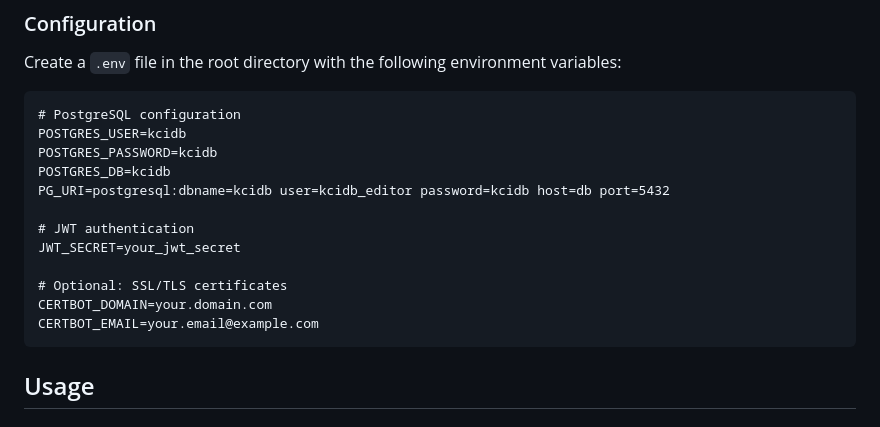
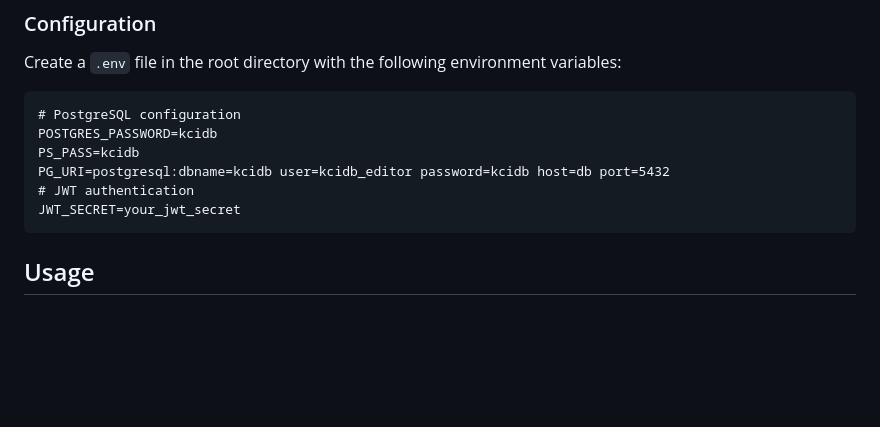
Before and after one commit to kernelci/kcidb-rest, a Markdown page: README.md, the part around the change. Drawn GitHub-style; blank space fills up the shorter version.

Commit message:
(README) Fix .env file variable list, some were redundant
Signed-off-by: Denys Fedoryshchenko <denys.f@collabora.com>

````diff
--- a/README.md
+++ b/README.md
@@ -48,17 +48,11 @@ Create a `.env` file in the root directory with the following environment variab
 
 ```
 # PostgreSQL configuration
-POSTGRES_USER=kcidb
 POSTGRES_PASSWORD=kcidb
-POSTGRES_DB=kcidb
+PS_PASS=kcidb
 PG_URI=postgresql:dbname=kcidb user=kcidb_editor password=kcidb host=db port=5432
-
 # JWT authentication
 JWT_SECRET=your_jwt_secret
-
-# Optional: SSL/TLS certificates
-CERTBOT_DOMAIN=your.domain.com
-CERTBOT_EMAIL=your.email@example.com
 ```
 
 ## Usage
````
